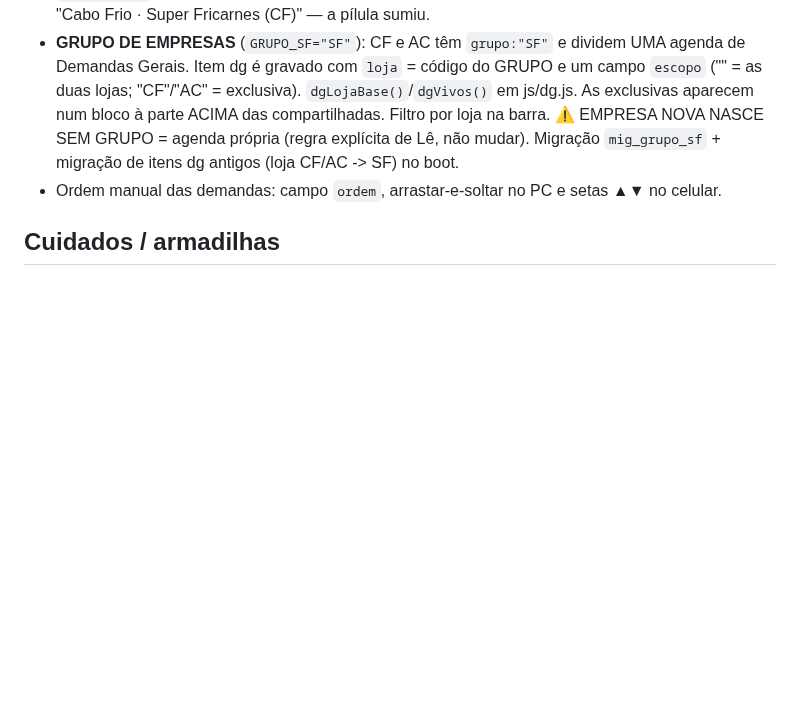
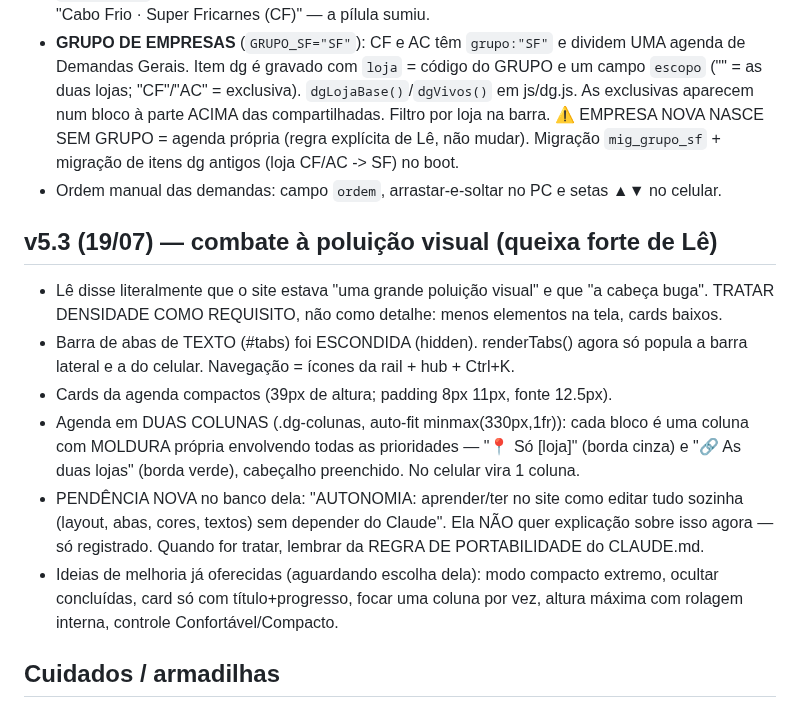
Before and after one commit to leticiaoliveira-gh/banco-demandas, a Markdown page: CONTINUIDADE.md, the part around the change. Drawn GitHub-style; blank space fills up the shorter version.

Commit message:
CONTINUIDADE: v5.3 (layout enxuto, duas colunas) + pendencia de autonomia

```diff
--- a/CONTINUIDADE.md
+++ b/CONTINUIDADE.md
@@ -147,6 +147,22 @@ empresa (Cabo Frio/CF e Arraial do Cabo/AC · Super Fricarnes).
   Migração `mig_grupo_sf` + migração de itens dg antigos (loja CF/AC -> SF) no boot.
 - Ordem manual das demandas: campo `ordem`, arrastar-e-soltar no PC e setas ▲▼ no celular.
 
+## v5.3 (19/07) — combate à poluição visual (queixa forte de Lê)
+- Lê disse literalmente que o site estava "uma grande poluição visual" e que "a cabeça buga".
+  TRATAR DENSIDADE COMO REQUISITO, não como detalhe: menos elementos na tela, cards baixos.
+- Barra de abas de TEXTO (#tabs) foi ESCONDIDA (hidden). renderTabs() agora só popula a
+  barra lateral e a do celular. Navegação = ícones da rail + hub + Ctrl+K.
+- Cards da agenda compactos (39px de altura; padding 8px 11px, fonte 12.5px).
+- Agenda em DUAS COLUNAS (.dg-colunas, auto-fit minmax(330px,1fr)): cada bloco é uma
+  coluna com MOLDURA própria envolvendo todas as prioridades — "📍 Só [loja]" (borda
+  cinza) e "🔗 As duas lojas" (borda verde), cabeçalho preenchido. No celular vira 1 coluna.
+- PENDÊNCIA NOVA no banco dela: "AUTONOMIA: aprender/ter no site como editar tudo sozinha
+  (layout, abas, cores, textos) sem depender do Claude". Ela NÃO quer explicação sobre isso
+  agora — só registrado. Quando for tratar, lembrar da REGRA DE PORTABILIDADE do CLAUDE.md.
+- Ideias de melhoria já oferecidas (aguardando escolha dela): modo compacto extremo,
+  ocultar concluídas, card só com título+progresso, focar uma coluna por vez, altura
+  máxima com rolagem interna, controle Confortável/Compacto.
+
 ## Cuidados / armadilhas
 - Dados dela são locais por navegador (no Lenovo, o navegador com dados é o CHROME).
   NUNCA sugerir limpar navegador/dados sem backup exportado antes. Seeds/dados de
```
